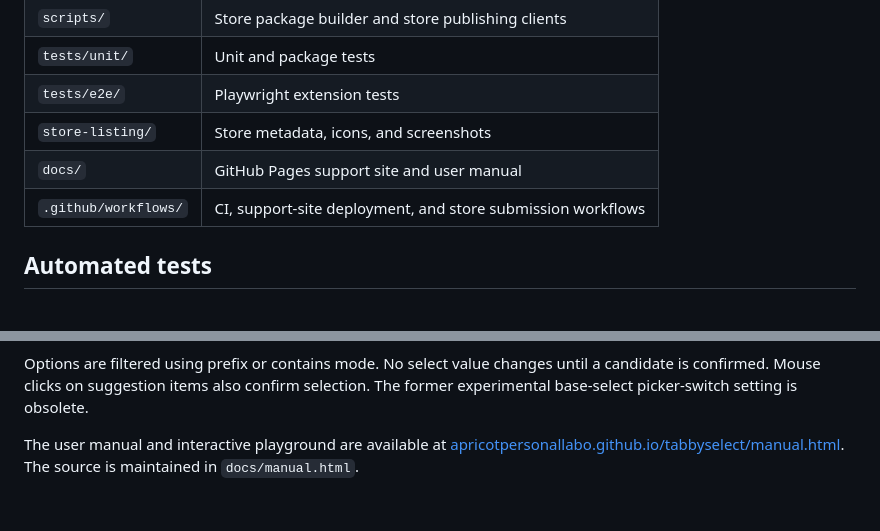
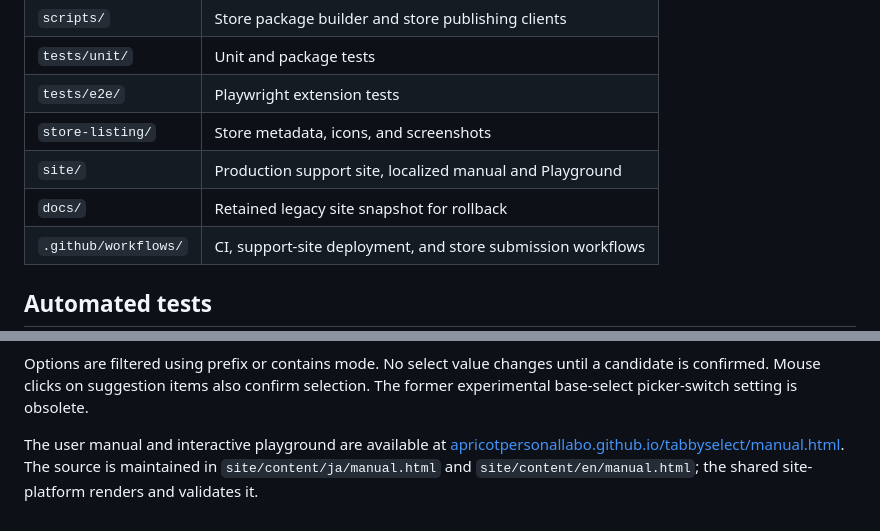
Before and after one commit to apricotpersonallabo/tabbyselect, a Markdown page: README.md, 2 parts joined by grey strips. Drawn GitHub-style; blank space fills up the shorter version.

Commit message:
Point contributor documentation to the production site sources

```diff
--- a/README.md
+++ b/README.md
@@ -38,7 +38,8 @@ The release workflow reads the release version directly from `src/manifest.json`
 | `tests/unit/` | Unit and package tests |
 | `tests/e2e/` | Playwright extension tests |
 | `store-listing/` | Store metadata, icons, and screenshots |
-| `docs/` | GitHub Pages support site and user manual |
+| `site/` | Production support site, localized manual and Playground |
+| `docs/` | Retained legacy site snapshot for rollback |
 | `.github/workflows/` | CI, support-site deployment, and store submission workflows |
 
 ## Automated tests
@@ -85,4 +86,4 @@ Options are filtered using prefix or contains mode. No select value changes unti
 a candidate is confirmed. Mouse clicks on suggestion items also confirm selection.
 The former experimental base-select picker-switch setting is obsolete.
 
-The user manual and interactive playground are available at [apricotpersonallabo.github.io/tabbyselect/manual.html](https://apricotpersonallabo.github.io/tabbyselect/manual.html). The source is maintained in `docs/manual.html`.
+The user manual and interactive playground are available at [apricotpersonallabo.github.io/tabbyselect/manual.html](https://apricotpersonallabo.github.io/tabbyselect/manual.html). The source is maintained in `site/content/ja/manual.html` and `site/content/en/manual.html`; the shared site-platform renders and validates it.
```
